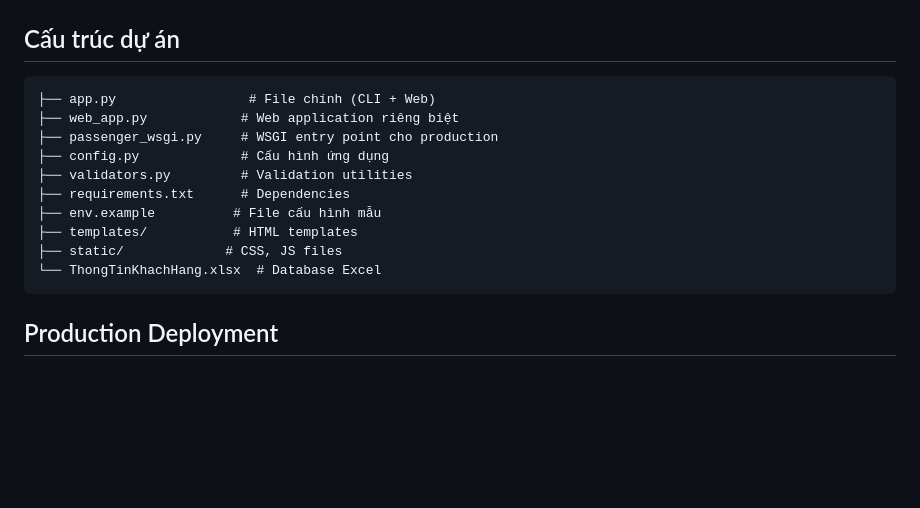
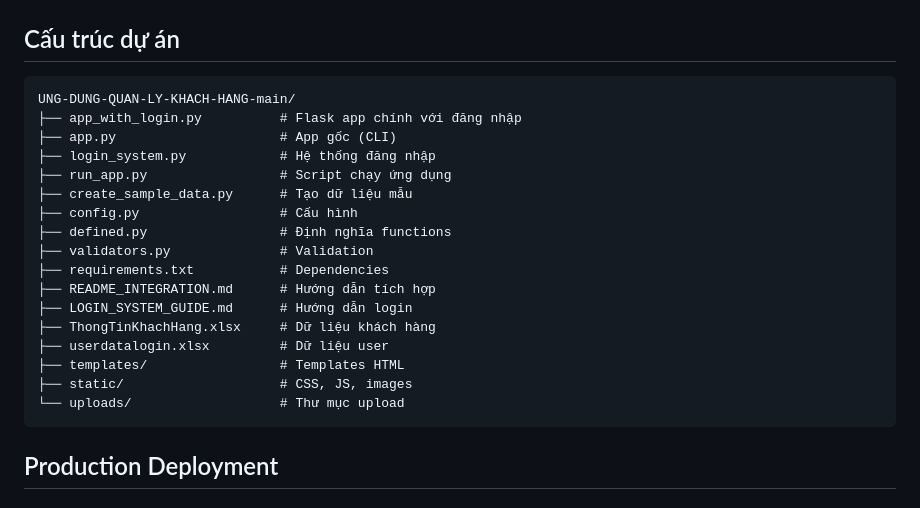
Before and after one commit to Stewiclez27425/UNG-DUNG-QUAN-LY-KHACH-HANG, a Markdown page: README.md, the part around the change. GitHub-like rendering; blank space fills up the shorter version.

````diff
--- a/README.md
+++ b/README.md
@@ -102,16 +102,23 @@ curl http://localhost:5000/api/customers
 ## Cấu trúc dự án
 
 ```
-├── app.py                 # File chính (CLI + Web)
-├── web_app.py            # Web application riêng biệt
-├── passenger_wsgi.py     # WSGI entry point cho production
-├── config.py             # Cấu hình ứng dụng
-├── validators.py         # Validation utilities
-├── requirements.txt      # Dependencies
-├── env.example          # File cấu hình mẫu
-├── templates/           # HTML templates
-├── static/             # CSS, JS files
-└── ThongTinKhachHang.xlsx  # Database Excel
+UNG-DUNG-QUAN-LY-KHACH-HANG-main/
+├── app_with_login.py          # Flask app chính với đăng nhập
+├── app.py                     # App gốc (CLI)
+├── login_system.py            # Hệ thống đăng nhập
+├── run_app.py                 # Script chạy ứng dụng
+├── create_sample_data.py      # Tạo dữ liệu mẫu
+├── config.py                  # Cấu hình
+├── defined.py                 # Định nghĩa functions
+├── validators.py              # Validation
+├── requirements.txt           # Dependencies
+├── README_INTEGRATION.md      # Hướng dẫn tích hợp
+├── LOGIN_SYSTEM_GUIDE.md      # Hướng dẫn login
+├── ThongTinKhachHang.xlsx     # Dữ liệu khách hàng
+├── userdatalogin.xlsx         # Dữ liệu user
+├── templates/                 # Templates HTML
+├── static/                    # CSS, JS, images
+└── uploads/                   # Thư mục upload
 ```
 
 ## Production Deployment
````
